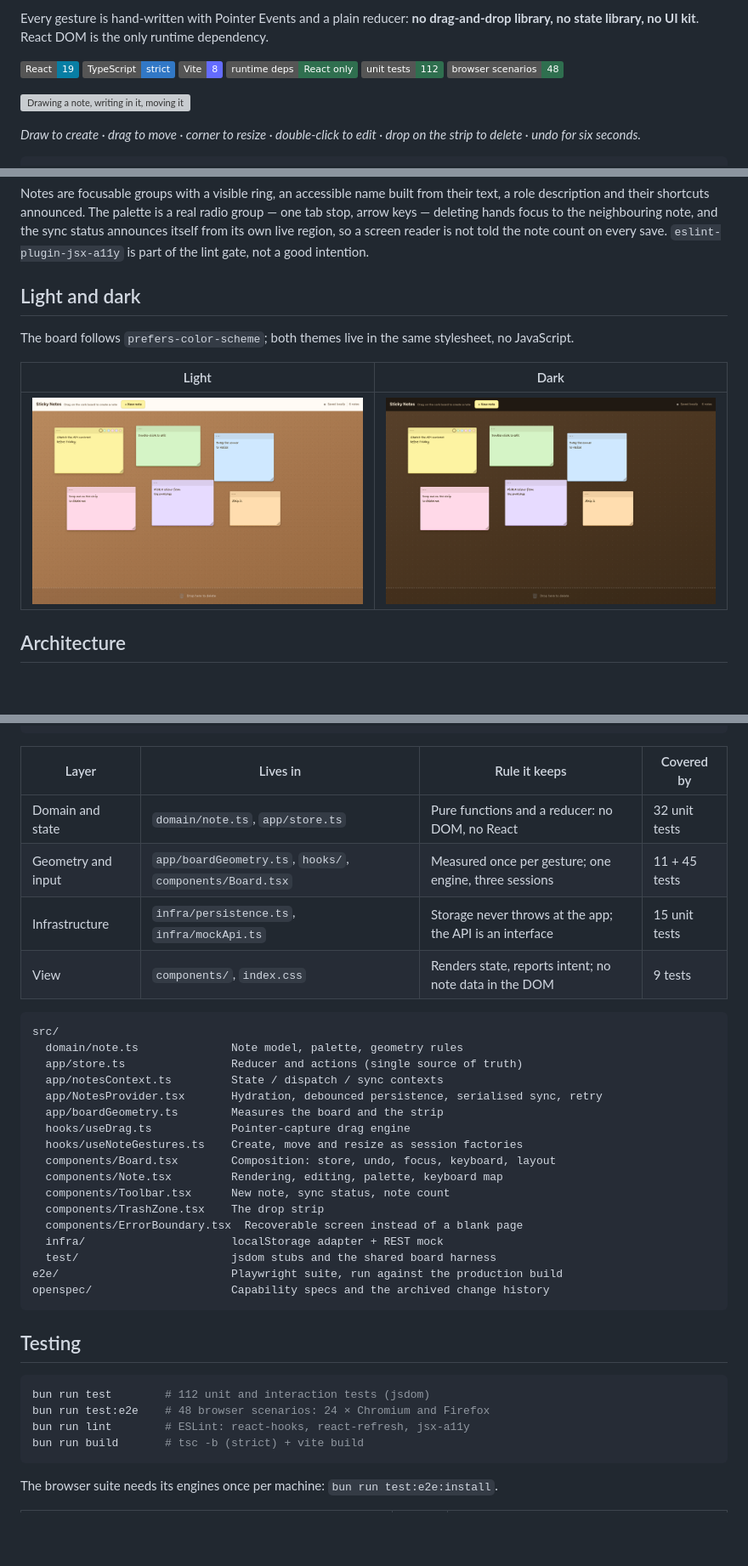
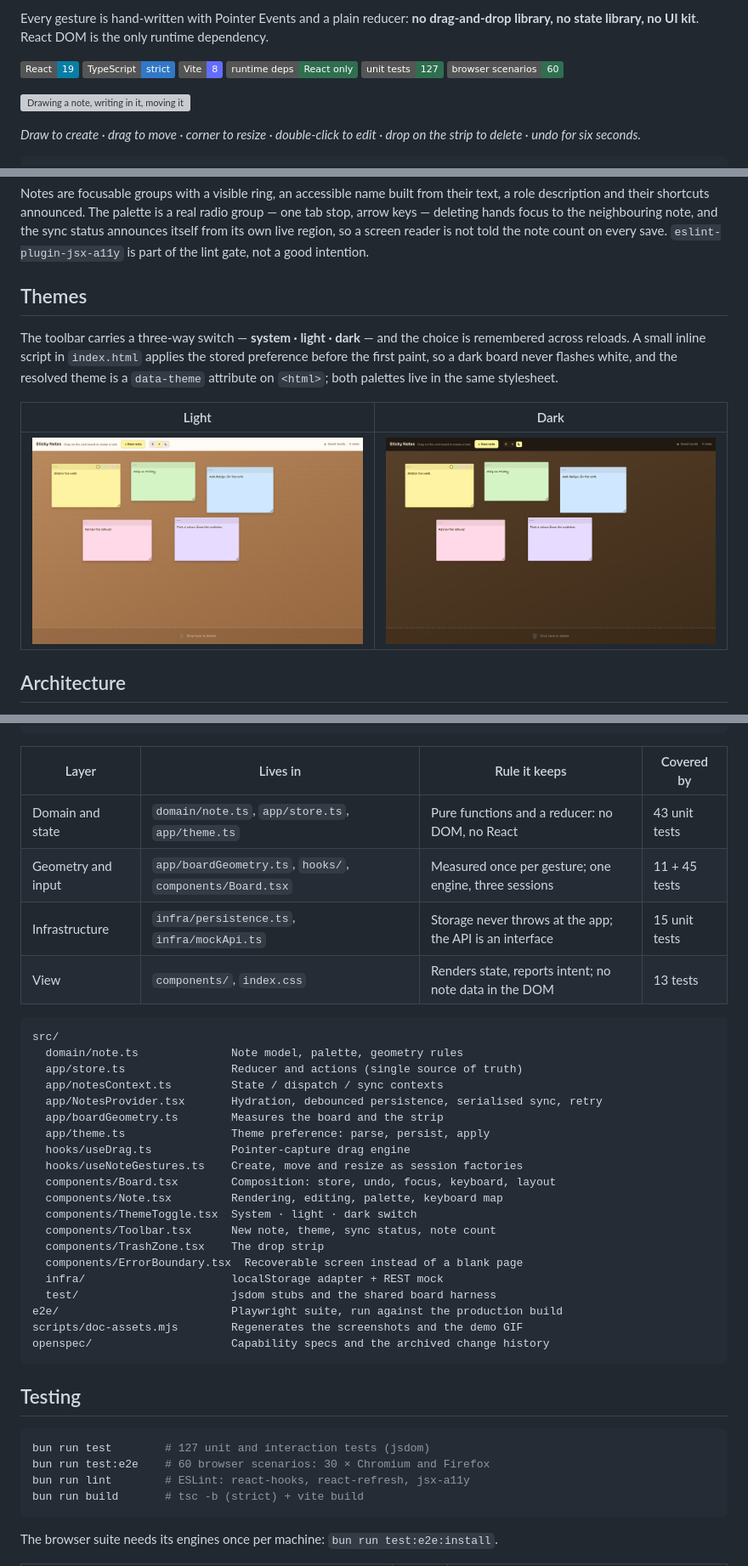
Before and after one commit to mcabreradev/tempo-sticky-notes, a Markdown page: README.md, 3 parts joined by grey strips. Shown at 85% size. GitHub-like rendering; pictures changed too: docs/sticky-notes-dark.png, docs/sticky-notes.png; badges without logos; blank space fills up the shorter version; grey boxes are pictures that could not be loaded.

````diff
--- a/README.md
+++ b/README.md
@@ -12,8 +12,8 @@ state library, no UI kit**. React DOM is the only runtime dependency.
   <img alt="TypeScript strict" src="https://img.shields.io/badge/TypeScript-strict-3178c6?logo=typescript&amp;logoColor=white">
   <img alt="Vite 8" src="https://img.shields.io/badge/Vite-8-646cff?logo=vite&amp;logoColor=white">
   <img alt="Runtime dependencies: React only" src="https://img.shields.io/badge/runtime_deps-React_only-2f6f4f">
-  <img alt="112 unit tests" src="https://img.shields.io/badge/unit_tests-112-2f6f4f">
-  <img alt="48 browser scenarios" src="https://img.shields.io/badge/browser_scenarios-48-2f6f4f">
+  <img alt="127 unit tests" src="https://img.shields.io/badge/unit_tests-127-2f6f4f">
+  <img alt="60 browser scenarios" src="https://img.shields.io/badge/browser_scenarios-60-2f6f4f">
 </p>
 
 ![Drawing a note, writing in it, moving it, resizing it, recolouring it, deleting it and undoing](docs/demo.gif)
@@ -68,9 +68,12 @@ keys — deleting hands focus to the neighbouring note, and the sync status anno
 live region, so a screen reader is not told the note count on every save. `eslint-plugin-jsx-a11y` is
 part of the lint gate, not a good intention.
 
-## Light and dark
+## Themes
 
-The board follows `prefers-color-scheme`; both themes live in the same stylesheet, no JavaScript.
+The toolbar carries a three-way switch — **system · light · dark** — and the choice is remembered
+across reloads. A small inline script in `index.html` applies the stored preference before the first
+paint, so a dark board never flashes white, and the resolved theme is a `data-theme` attribute on
+`<html>`; both palettes live in the same stylesheet.
 
 | Light | Dark |
 |---|---|
@@ -114,10 +117,10 @@ pointer / keyboard
 
 | Layer | Lives in | Rule it keeps | Covered by |
 |---|---|---|---|
-| Domain and state | `domain/note.ts`, `app/store.ts` | Pure functions and a reducer: no DOM, no React | 32 unit tests |
+| Domain and state | `domain/note.ts`, `app/store.ts`, `app/theme.ts` | Pure functions and a reducer: no DOM, no React | 43 unit tests |
 | Geometry and input | `app/boardGeometry.ts`, `hooks/`, `components/Board.tsx` | Measured once per gesture; one engine, three sessions | 11 + 45 tests |
 | Infrastructure | `infra/persistence.ts`, `infra/mockApi.ts` | Storage never throws at the app; the API is an interface | 15 unit tests |
-| View | `components/`, `index.css` | Renders state, reports intent; no note data in the DOM | 9 tests |
+| View | `components/`, `index.css` | Renders state, reports intent; no note data in the DOM | 13 tests |
 
 ```
 src/
@@ -126,24 +129,27 @@ src/
   app/notesContext.ts         State / dispatch / sync contexts
   app/NotesProvider.tsx       Hydration, debounced persistence, serialised sync, retry
   app/boardGeometry.ts        Measures the board and the strip
+  app/theme.ts                Theme preference: parse, persist, apply
   hooks/useDrag.ts            Pointer-capture drag engine
   hooks/useNoteGestures.ts    Create, move and resize as session factories
   components/Board.tsx        Composition: store, undo, focus, keyboard, layout
   components/Note.tsx         Rendering, editing, palette, keyboard map
-  components/Toolbar.tsx      New note, sync status, note count
+  components/ThemeToggle.tsx  System · light · dark switch
+  components/Toolbar.tsx      New note, theme, sync status, note count
   components/TrashZone.tsx    The drop strip
   components/ErrorBoundary.tsx  Recoverable screen instead of a blank page
   infra/                      localStorage adapter + REST mock
   test/                       jsdom stubs and the shared board harness
 e2e/                          Playwright suite, run against the production build
+scripts/doc-assets.mjs        Regenerates the screenshots and the demo GIF
 openspec/                     Capability specs and the archived change history
 ```
 
 ## Testing
 
 ```bash
-bun run test        # 112 unit and interaction tests (jsdom)
-bun run test:e2e    # 48 browser scenarios: 24 × Chromium and Firefox
+bun run test        # 127 unit and interaction tests (jsdom)
+bun run test:e2e    # 60 browser scenarios: 30 × Chromium and Firefox
 bun run lint        # ESLint: react-hooks, react-refresh, jsx-a11y
 bun run build       # tsc -b (strict) + vite build
 ```
````
Also changed, not shown: other parts of README.md (+7 -2 lines), 4 other files.
